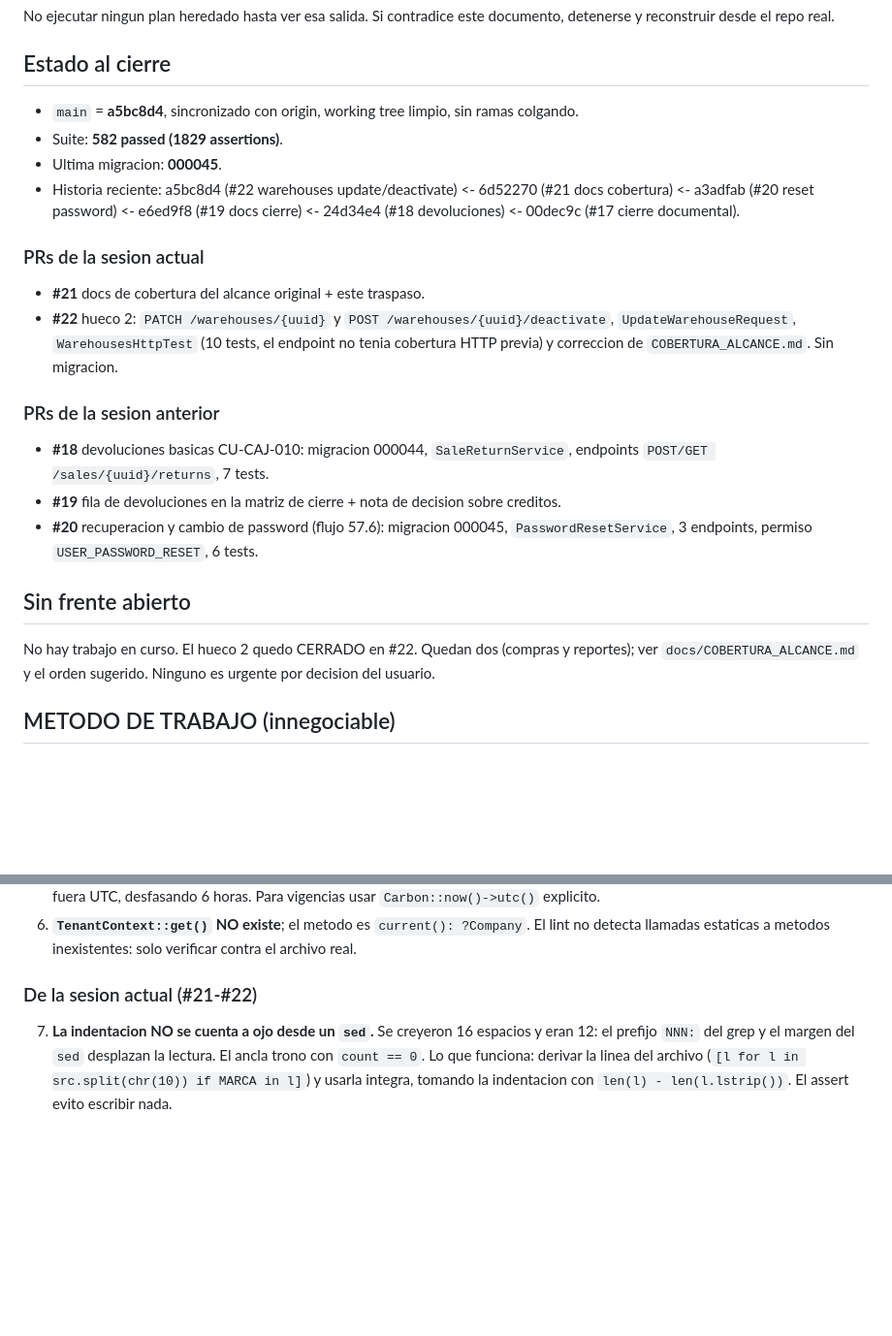
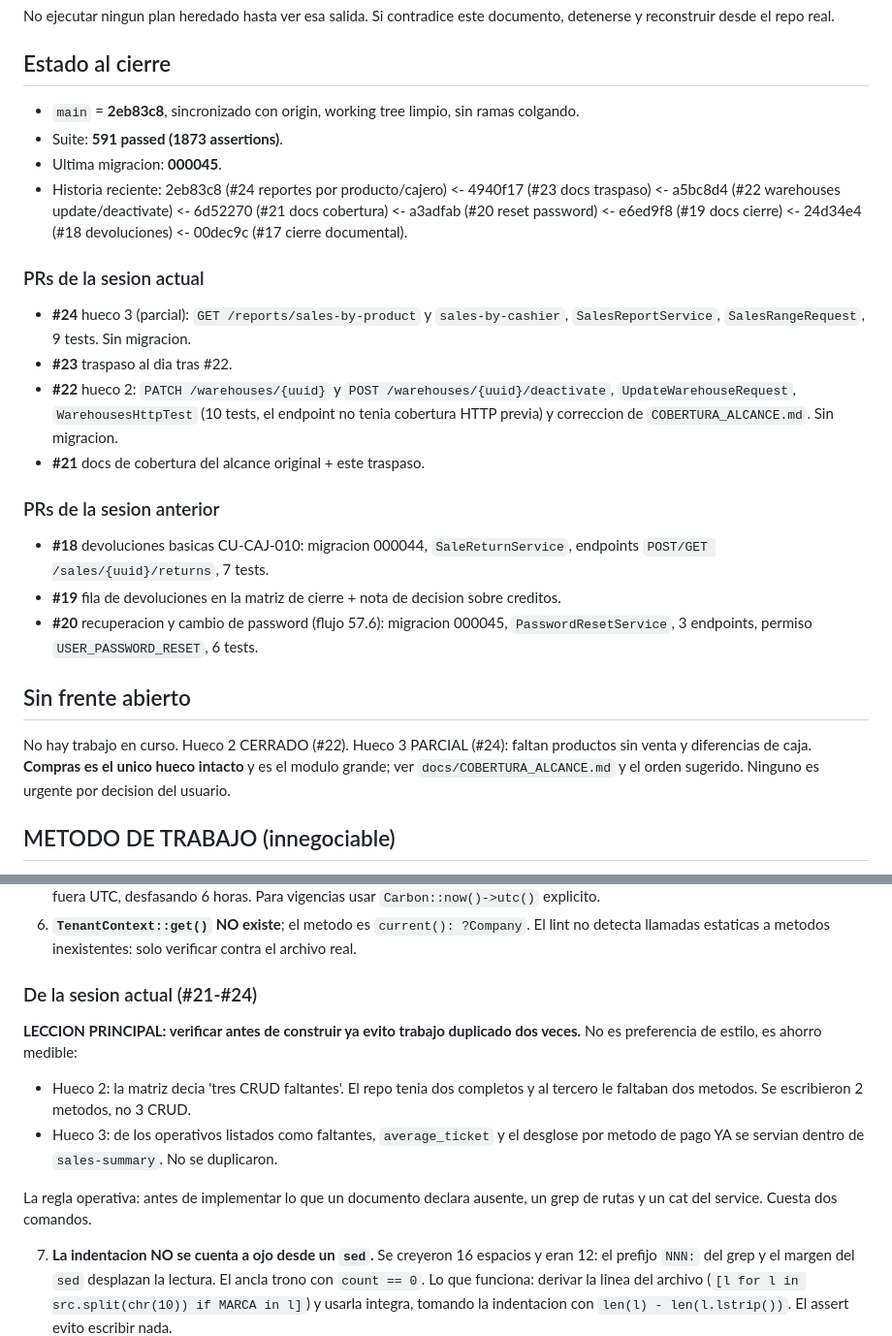
Before and after one commit to Guihega/pos-enterprise, a Markdown page: docs/TRASPASO_SESION.md, 2 parts joined by grey strips. Shown at 97% size. GitHub-like rendering; blank space fills up the shorter version.

Commit message:
docs: actualizar traspaso tras los reportes por rango (#25)
Pone el traspaso al dia con el estado real despues de #24.

Cambios:

- Estado al cierre: main 2eb83c8, suite 591 passed (1873 assertions), historia
  reciente extendida con #23 y #24. Ultima migracion sigue en 000045.
- PRs de la sesion actual reordenados en descendente (#24, #23, #22, #21). El
  bloque habia quedado desordenado al insertar los nuevos.
- Sin frente abierto: hueco 2 CERRADO (#22), hueco 3 PARCIAL (#24, faltan
  productos sin venta y diferencias de caja), compras es el unico hueco intacto.
- Nueva LECCION PRINCIPAL sobre verificar antes de construir, con las dos
  evidencias medibles de esta sesion. Va como parrafo destacado y no como item
  numerado: markdown renumera las listas ordenadas y un '0.' habria roto la
  secuencia 7-8 existente.

La leccion en corto: en los dos huecos abordados, el documento declaraba ausente
codigo que ya existia. En el hueco 2 se escribieron 2 metodos en vez de 3 CRUD;
en el hueco 3, average_ticket y el desglose por metodo de pago ya se servian
dentro de sales-summary y no se duplicaron.

```diff
--- a/docs/TRASPASO_SESION.md
+++ b/docs/TRASPASO_SESION.md
@@ -16,19 +16,23 @@ detenerse y reconstruir desde el repo real.
 
 ## Estado al cierre
 
-- `main` = **a5bc8d4**, sincronizado con origin, working tree limpio, sin ramas colgando.
-- Suite: **582 passed (1829 assertions)**.
+- `main` = **2eb83c8**, sincronizado con origin, working tree limpio, sin ramas colgando.
+- Suite: **591 passed (1873 assertions)**.
 - Ultima migracion: **000045**.
-- Historia reciente: a5bc8d4 (#22 warehouses update/deactivate) <- 6d52270 (#21 docs
+- Historia reciente: 2eb83c8 (#24 reportes por producto/cajero) <- 4940f17 (#23 docs
+  traspaso) <- a5bc8d4 (#22 warehouses update/deactivate) <- 6d52270 (#21 docs
   cobertura) <- a3adfab (#20 reset password) <- e6ed9f8 (#19 docs cierre) <-
   24d34e4 (#18 devoluciones) <- 00dec9c (#17 cierre documental).
 
 ### PRs de la sesion actual
 
-- **#21** docs de cobertura del alcance original + este traspaso.
+- **#24** hueco 3 (parcial): `GET /reports/sales-by-product` y `sales-by-cashier`,
+  `SalesReportService`, `SalesRangeRequest`, 9 tests. Sin migracion.
+- **#23** traspaso al dia tras #22.
 - **#22** hueco 2: `PATCH /warehouses/{uuid}` y `POST /warehouses/{uuid}/deactivate`,
   `UpdateWarehouseRequest`, `WarehousesHttpTest` (10 tests, el endpoint no tenia
   cobertura HTTP previa) y correccion de `COBERTURA_ALCANCE.md`. Sin migracion.
+- **#21** docs de cobertura del alcance original + este traspaso.
 
 ### PRs de la sesion anterior
 
@@ -40,8 +44,9 @@ detenerse y reconstruir desde el repo real.
 
 ## Sin frente abierto
 
-No hay trabajo en curso. El hueco 2 quedo CERRADO en #22. Quedan dos (compras y
-reportes); ver `docs/COBERTURA_ALCANCE.md`
+No hay trabajo en curso. Hueco 2 CERRADO (#22). Hueco 3 PARCIAL (#24): faltan
+productos sin venta y diferencias de caja. **Compras es el unico hueco intacto** y
+es el modulo grande; ver `docs/COBERTURA_ALCANCE.md`
 y el orden sugerido. Ninguno es urgente por decision del usuario.
 
 ## METODO DE TRABAJO (innegociable)
@@ -93,7 +98,18 @@ Todas nacieron de inferir en vez de verificar. Corregir estos habitos.
 6. **`TenantContext::get()` NO existe**; el metodo es `current(): ?Company`. El lint no
    detecta llamadas estaticas a metodos inexistentes: solo verificar contra el archivo real.
 
-### De la sesion actual (#21-#22)
+### De la sesion actual (#21-#24)
+
+**LECCION PRINCIPAL: verificar antes de construir ya evito trabajo duplicado dos
+veces.** No es preferencia de estilo, es ahorro medible:
+
+- Hueco 2: la matriz decia 'tres CRUD faltantes'. El repo tenia dos completos y al
+  tercero le faltaban dos metodos. Se escribieron 2 metodos, no 3 CRUD.
+- Hueco 3: de los operativos listados como faltantes, `average_ticket` y el desglose
+  por metodo de pago YA se servian dentro de `sales-summary`. No se duplicaron.
+
+La regla operativa: antes de implementar lo que un documento declara ausente, un grep
+de rutas y un cat del service. Cuesta dos comandos.
 
 7. **La indentacion NO se cuenta a ojo desde un `sed`.** Se creyeron 16 espacios y
    eran 12: el prefijo `NNN:` del grep y el margen del `sed` desplazan la lectura. El
```
